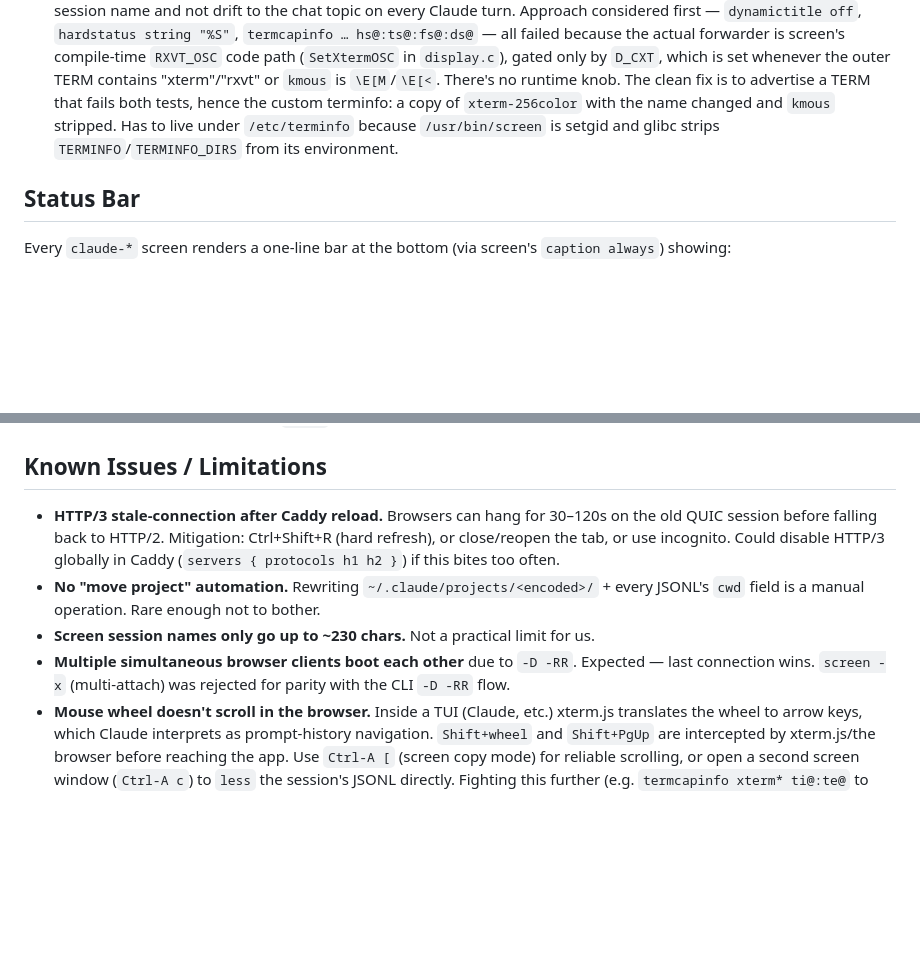
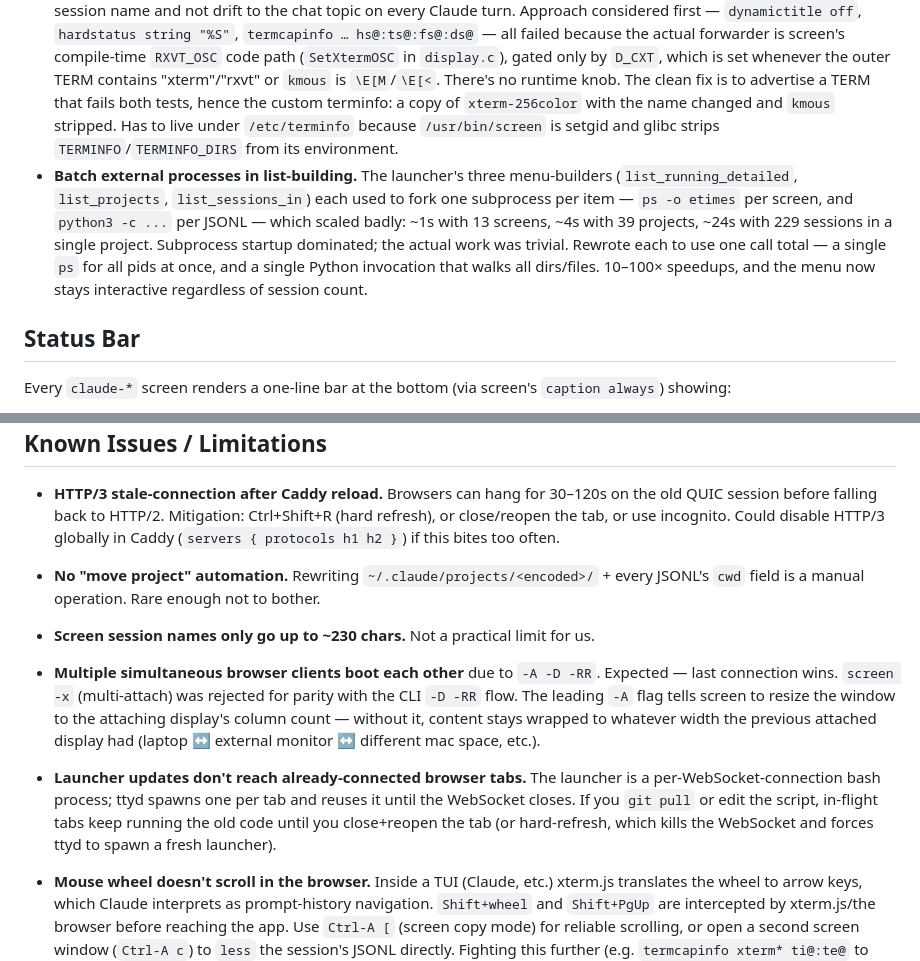
Before and after one commit to qu-jieniu/claude-web, a Markdown page: CLAUDE.md, 2 parts joined by grey strips. Rendered like a GitHub page; blank space fills up the shorter version.

Commit message:
Document -A on attach, the per-WebSocket launcher gotcha, batch perf
Three additions:
- Note on `-A -D -RR` in the multiple-clients caveat, explaining why
  -A is there (resize windows to attaching display).
- New Known Issues entry for "launcher updates don't reach already-
  connected browser tabs" — you need to close/reopen or hard-refresh
  to pick up edits, because the launcher is a per-WebSocket process.
- New Design Decisions entry on batching subprocess forks in the
  three list-building hot paths.

Co-Authored-By: Claude Opus 4.7 (1M context) <noreply@anthropic.com>

```diff
--- a/CLAUDE.md
+++ b/CLAUDE.md
@@ -312,6 +312,7 @@ To tighten: add `basic_auth` (or any other auth directive) in the Caddy block.
 - **JSONL `cwd` extraction, not filename decoding.** The encoded directory name (`/`, `.` → `-`) is lossy. Reading `cwd` from the JSONL content is reliable and matches what Claude uses internally.
 - **`claude-` prefix enforced.** Keeps the launcher's `[running]` list clean — unrelated screens (e.g., `hdd1` for backups) don't clutter the view.
 - **Custom TERM (`ttyd-256color`) instead of suppressing OSC inside screen.** Browser-tab title needed to lock to the session name and not drift to the chat topic on every Claude turn. Approach considered first — `dynamictitle off`, `hardstatus string "%S"`, `termcapinfo … hs@:ts@:fs@:ds@` — all failed because the actual forwarder is screen's compile-time `RXVT_OSC` code path (`SetXtermOSC` in `display.c`), gated only by `D_CXT`, which is set whenever the outer TERM contains "xterm"/"rxvt" or `kmous` is `\E[M`/`\E[<`. There's no runtime knob. The clean fix is to advertise a TERM that fails both tests, hence the custom terminfo: a copy of `xterm-256color` with the name changed and `kmous` stripped. Has to live under `/etc/terminfo` because `/usr/bin/screen` is setgid and glibc strips `TERMINFO`/`TERMINFO_DIRS` from its environment.
+- **Batch external processes in list-building.** The launcher's three menu-builders (`list_running_detailed`, `list_projects`, `list_sessions_in`) each used to fork one subprocess per item — `ps -o etimes` per screen, and `python3 -c ...` per JSONL — which scaled badly: ~1s with 13 screens, ~4s with 39 projects, ~24s with 229 sessions in a single project. Subprocess startup dominated; the actual work was trivial. Rewrote each to use one call total — a single `ps` for all pids at once, and a single Python invocation that walks all dirs/files. 10–100× speedups, and the menu now stays interactive regardless of session count.
 
 ## Status Bar
 
@@ -335,6 +336,8 @@ claude-foo | ctx 48k/950k (5%) │ 5h 23% (⏱ 1h42m)
 - **HTTP/3 stale-connection after Caddy reload.** Browsers can hang for 30–120s on the old QUIC session before falling back to HTTP/2. Mitigation: Ctrl+Shift+R (hard refresh), or close/reopen the tab, or use incognito. Could disable HTTP/3 globally in Caddy (`servers { protocols h1 h2 }`) if this bites too often.
 - **No "move project" automation.** Rewriting `~/.claude/projects/<encoded>/` + every JSONL's `cwd` field is a manual operation. Rare enough not to bother.
 - **Screen session names only go up to ~230 chars.** Not a practical limit for us.
-- **Multiple simultaneous browser clients boot each other** due to `-D -RR`. Expected — last connection wins. `screen -x` (multi-attach) was rejected for parity with the CLI `-D -RR` flow.
+- **Multiple simultaneous browser clients boot each other** due to `-A -D -RR`. Expected — last connection wins. `screen -x` (multi-attach) was rejected for parity with the CLI `-D -RR` flow. The leading `-A` flag tells screen to resize the window to the attaching display's column count — without it, content stays wrapped to whatever width the previous attached display had (laptop ↔ external monitor ↔ different mac space, etc.).
+
+- **Launcher updates don't reach already-connected browser tabs.** The launcher is a per-WebSocket-connection bash process; ttyd spawns one per tab and reuses it until the WebSocket closes. If you `git pull` or edit the script, in-flight tabs keep running the old code until you close+reopen the tab (or hard-refresh, which kills the WebSocket and forces ttyd to spawn a fresh launcher).
 - **Mouse wheel doesn't scroll in the browser.** Inside a TUI (Claude, etc.) xterm.js translates the wheel to arrow keys, which Claude interprets as prompt-history navigation. `Shift+wheel` and `Shift+PgUp` are intercepted by xterm.js/the browser before reaching the app. Use `Ctrl-A [` (screen copy mode) for reliable scrolling, or open a second screen window (`Ctrl-A c`) to `less` the session's JSONL directly. Fighting this further (e.g. `termcapinfo xterm* ti@:te@` to disable alt-screen) just trades one problem for another — TUI redraw frames clutter the scrollback.
 - **Browser-tab title fix needs the system terminfo installed.** Without `/etc/terminfo/t/ttyd-256color`, ttyd falls back to its default and screen's OSC forwarding kicks in, so the title drifts to the chat topic each turn. Re-run the `tic` line from the Files section if a fresh host is missing it, or if `infocmp ttyd-256color` errors out.
```
